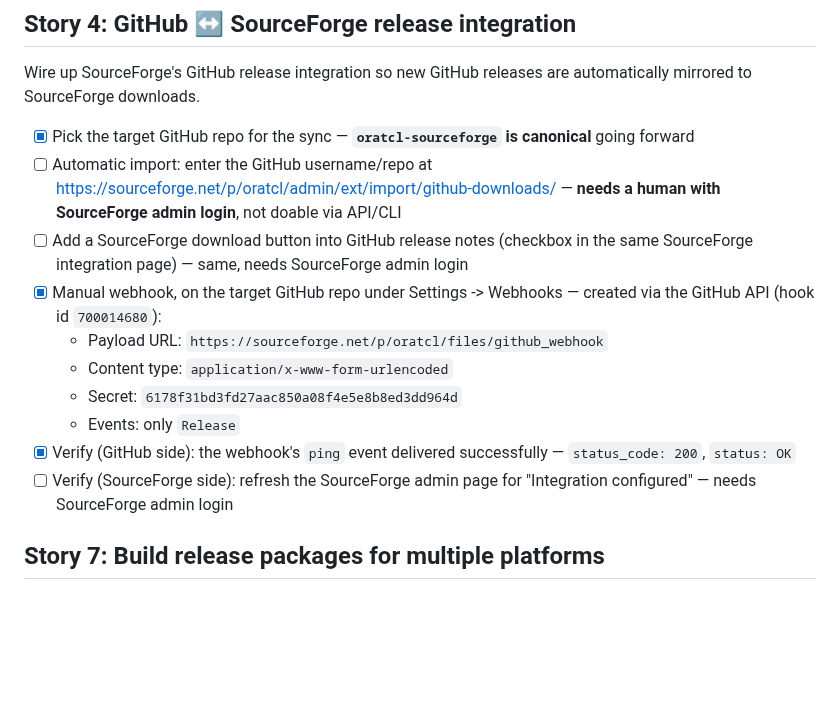
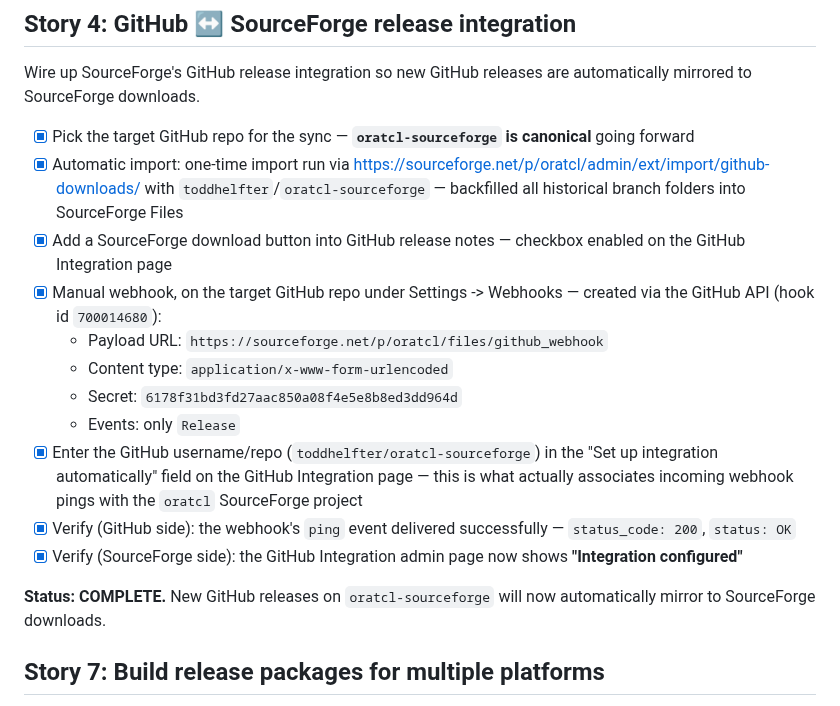
Before and after one commit to toddhelfter/oratcl-sourceforge, a Markdown page: TODO.md, the part around the change. GitHub-like rendering; blank space fills up the shorter version.

Commit message:
Story 4: mark GitHub <-> SourceForge release integration complete
- One-time import backfilled all historical branch folders into
  SourceForge Files via toddhelfter/oratcl-sourceforge
- SourceForge download button enabled on GitHub release notes
- GitHub username/repo registered on the GitHub Integration page,
  associating incoming webhook pings with the oratcl SourceForge
  project
- GitHub Integration admin page now shows 'Integration configured'

New GitHub releases on oratcl-sourceforge will now automatically
mirror to SourceForge downloads going forward.

Co-authored-by: Copilot <223556219+Copilot@users.noreply.github.com>

```diff
--- a/TODO.md
+++ b/TODO.md
@@ -7,15 +7,18 @@
 Wire up SourceForge's GitHub release integration so new GitHub releases are automatically mirrored to SourceForge downloads.
 
 - [x] Pick the target GitHub repo for the sync — **`oratcl-sourceforge` is canonical** going forward
-- [ ] Automatic import: enter the GitHub username/repo at https://sourceforge.net/p/oratcl/admin/ext/import/github-downloads/ — **needs a human with SourceForge admin login**, not doable via API/CLI
-- [ ] Add a SourceForge download button into GitHub release notes (checkbox in the same SourceForge integration page) — same, needs SourceForge admin login
+- [x] Automatic import: one-time import run via https://sourceforge.net/p/oratcl/admin/ext/import/github-downloads/ with `toddhelfter`/`oratcl-sourceforge` — backfilled all historical branch folders into SourceForge Files
+- [x] Add a SourceForge download button into GitHub release notes — checkbox enabled on the GitHub Integration page
 - [x] Manual webhook, on the target GitHub repo under Settings -> Webhooks — created via the GitHub API (hook id `700014680`):
   - Payload URL: `https://sourceforge.net/p/oratcl/files/github_webhook`
   - Content type: `application/x-www-form-urlencoded`
   - Secret: `6178f31bd3fd27aac850a08f4e5e8b8ed3dd964d`
   - Events: only `Release`
+- [x] Enter the GitHub username/repo (`toddhelfter/oratcl-sourceforge`) in the "Set up integration automatically" field on the GitHub Integration page — this is what actually associates incoming webhook pings with the `oratcl` SourceForge project
 - [x] Verify (GitHub side): the webhook's `ping` event delivered successfully — `status_code: 200`, `status: OK`
-- [ ] Verify (SourceForge side): refresh the SourceForge admin page for "Integration configured" — needs SourceForge admin login
+- [x] Verify (SourceForge side): the GitHub Integration admin page now shows **"Integration configured"**
+
+**Status: COMPLETE.** New GitHub releases on `oratcl-sourceforge` will now automatically mirror to SourceForge downloads.
 
 ## Story 7: Build release packages for multiple platforms
 
```
